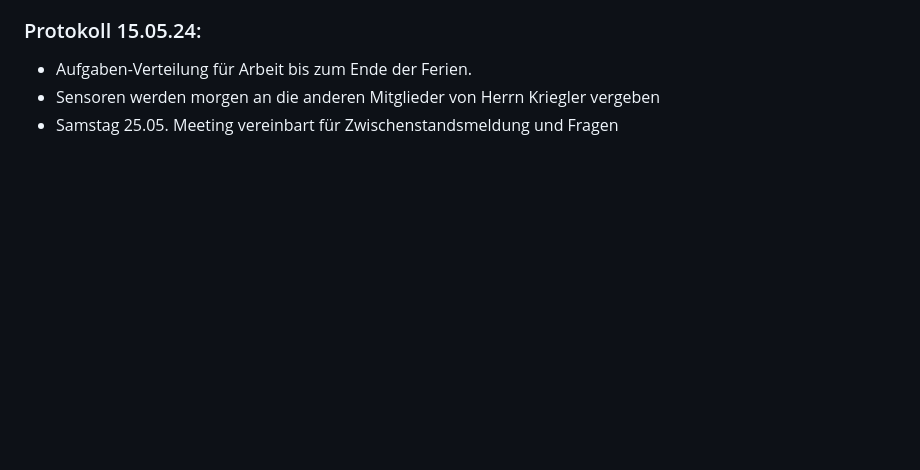
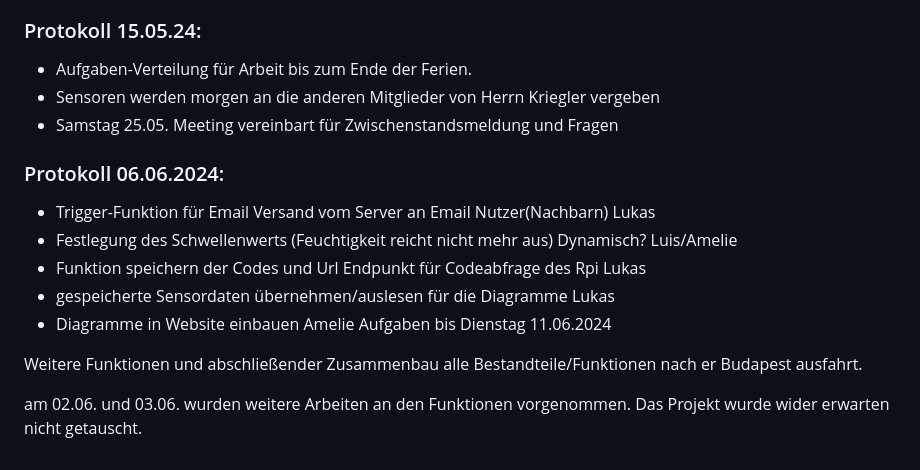
Before and after one commit to ameliefrick/Bew-sserungsmesser, a Markdown page: Generelles.md, the part around the change. GitHub-like rendering; blank space fills up the shorter version.

Commit message:
Update Generelles.md
Besprechung 06.06.

```diff
--- a/Generelles.md
+++ b/Generelles.md
@@ -123,3 +123,16 @@ To-Dos nächste Woche:
 - Aufgaben-Verteilung für Arbeit bis zum Ende der Ferien.
 - Sensoren werden morgen an die anderen Mitglieder von Herrn Kriegler vergeben
 - Samstag 25.05. Meeting vereinbart für Zwischenstandsmeldung und Fragen
+
+### Protokoll 06.06.2024:
+- Trigger-Funktion für Email Versand vom Server an Email Nutzer(Nachbarn)           Lukas
+- Festlegung des Schwellenwerts (Feuchtigkeit reicht nicht mehr aus) Dynamisch?     Luis/Amelie
+- Funktion speichern der Codes und Url Endpunkt für Codeabfrage des Rpi             Lukas
+- gespeicherte Sensordaten übernehmen/auslesen für die Diagramme                    Lukas
+- Diagramme in Website einbauen                                                     Amelie
+Aufgaben bis Dienstag 11.06.2024
+
+Weitere Funktionen und abschließender Zusammenbau alle Bestandteile/Funktionen nach er Budapest ausfahrt.
+
+am 02.06. und 03.06. wurden weitere Arbeiten an den Funktionen vorgenommen.
+Das Projekt wurde wider erwarten nicht getauscht.
```
